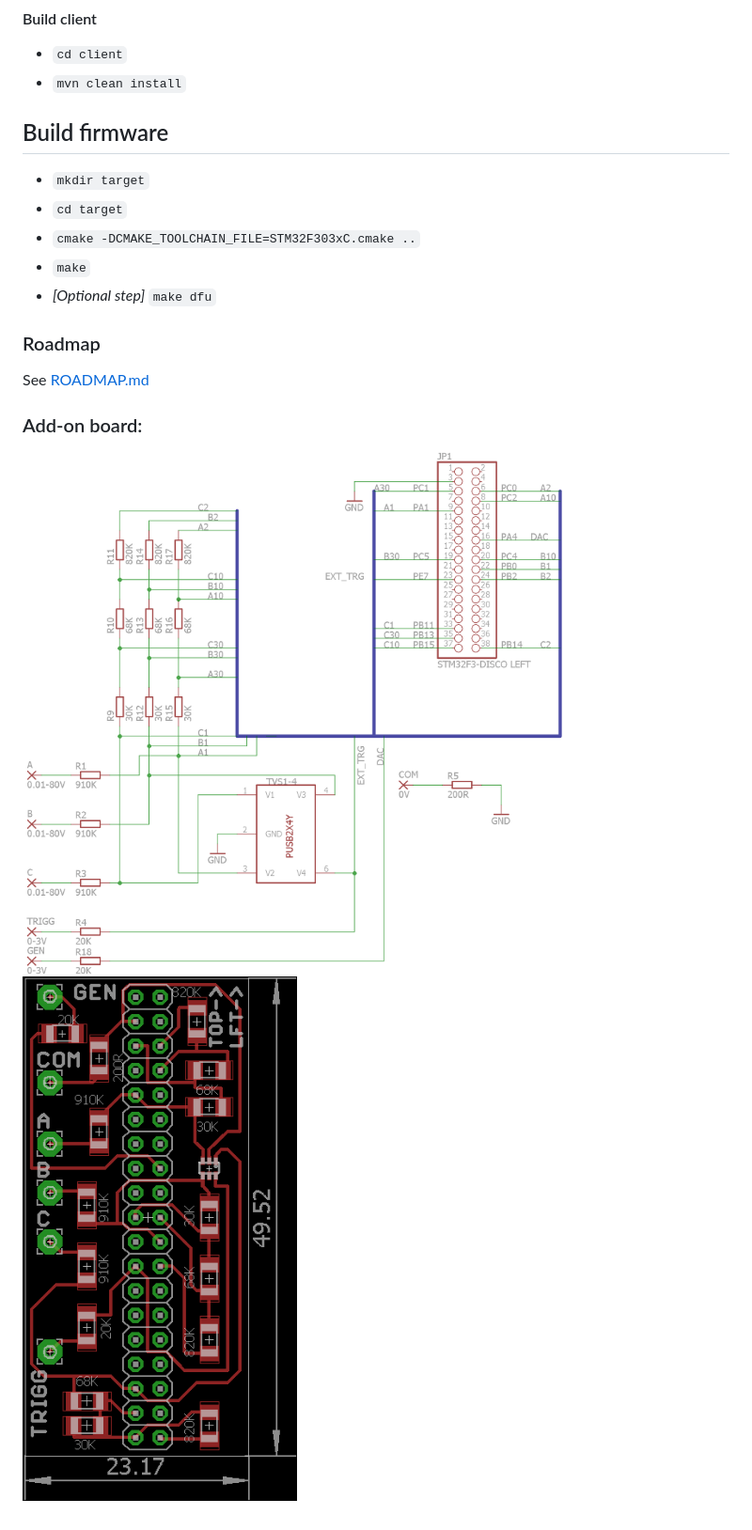
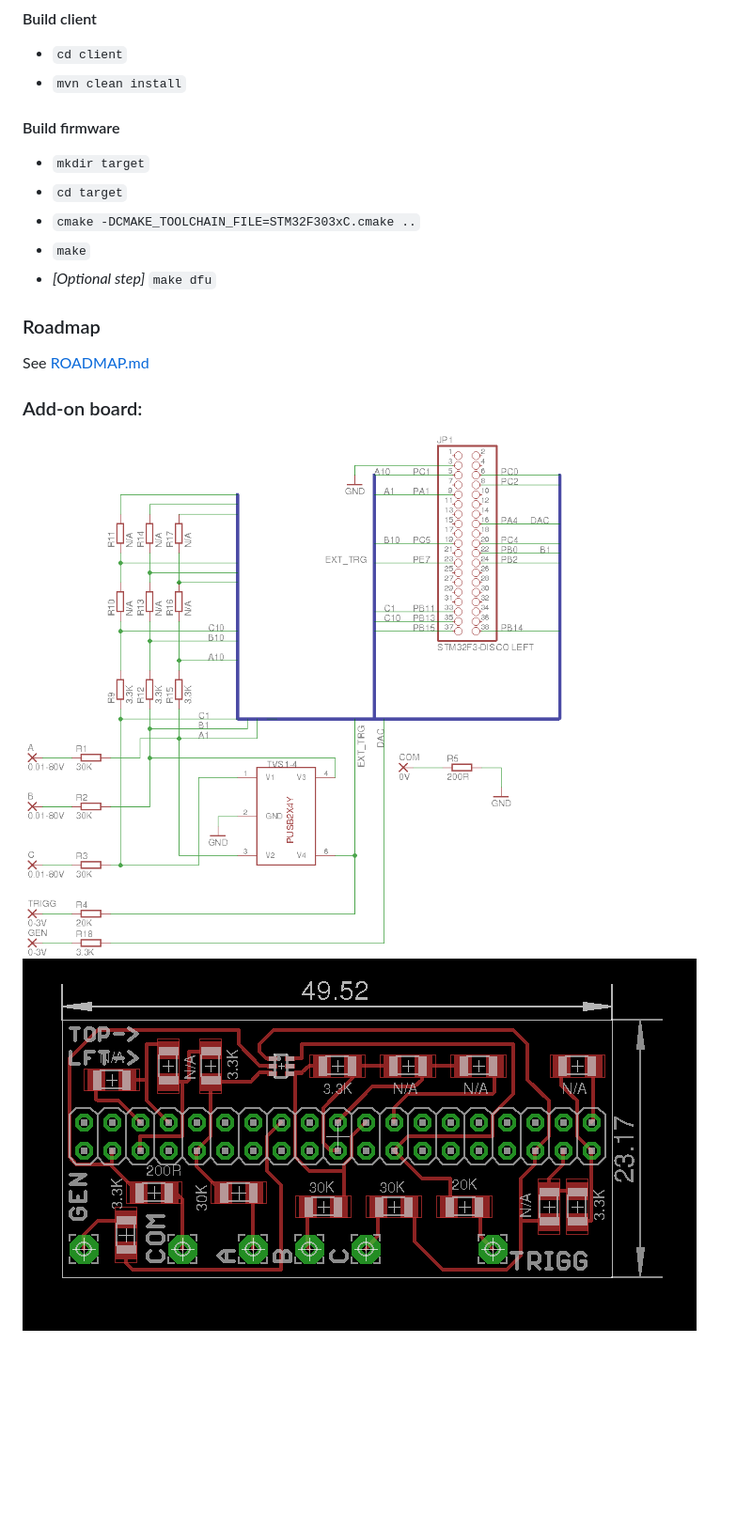
Before and after one commit to elmot/open-oscilloscope-stm32f3, a Markdown page: README.md, the part around the change printed below. Shown: that part at 94% size. Drawn GitHub-style; pictures changed too: board_v1.png, shematic_v1.png; blank space fills up the shorter version.

Commit message:
- Electrical parameters change - schematics + readme

```diff
--- a/README.md
+++ b/README.md
@@ -47,8 +47,7 @@ See [USAGE.md](USAGE.md)
 * `cd client`
 * `mvn clean install`
 
-Build firmware
-----
+#### Build firmware
 * `mkdir target`
 * `cd target`
 * `cmake -DCMAKE_TOOLCHAIN_FILE=STM32F303xC.cmake ..`
```
Also changed, not shown: other parts of README.md (+5 -5 lines), 2 other files.
